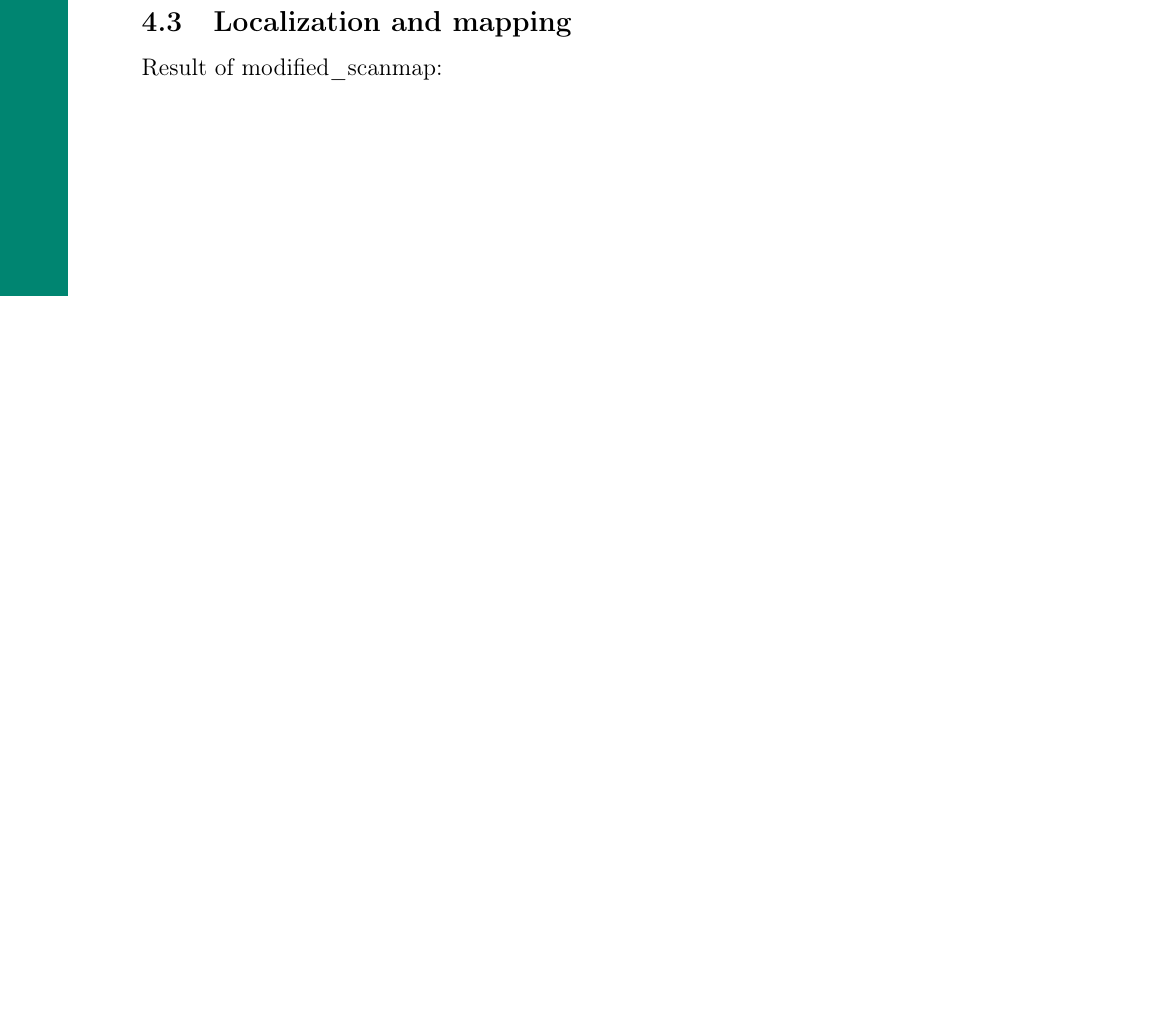
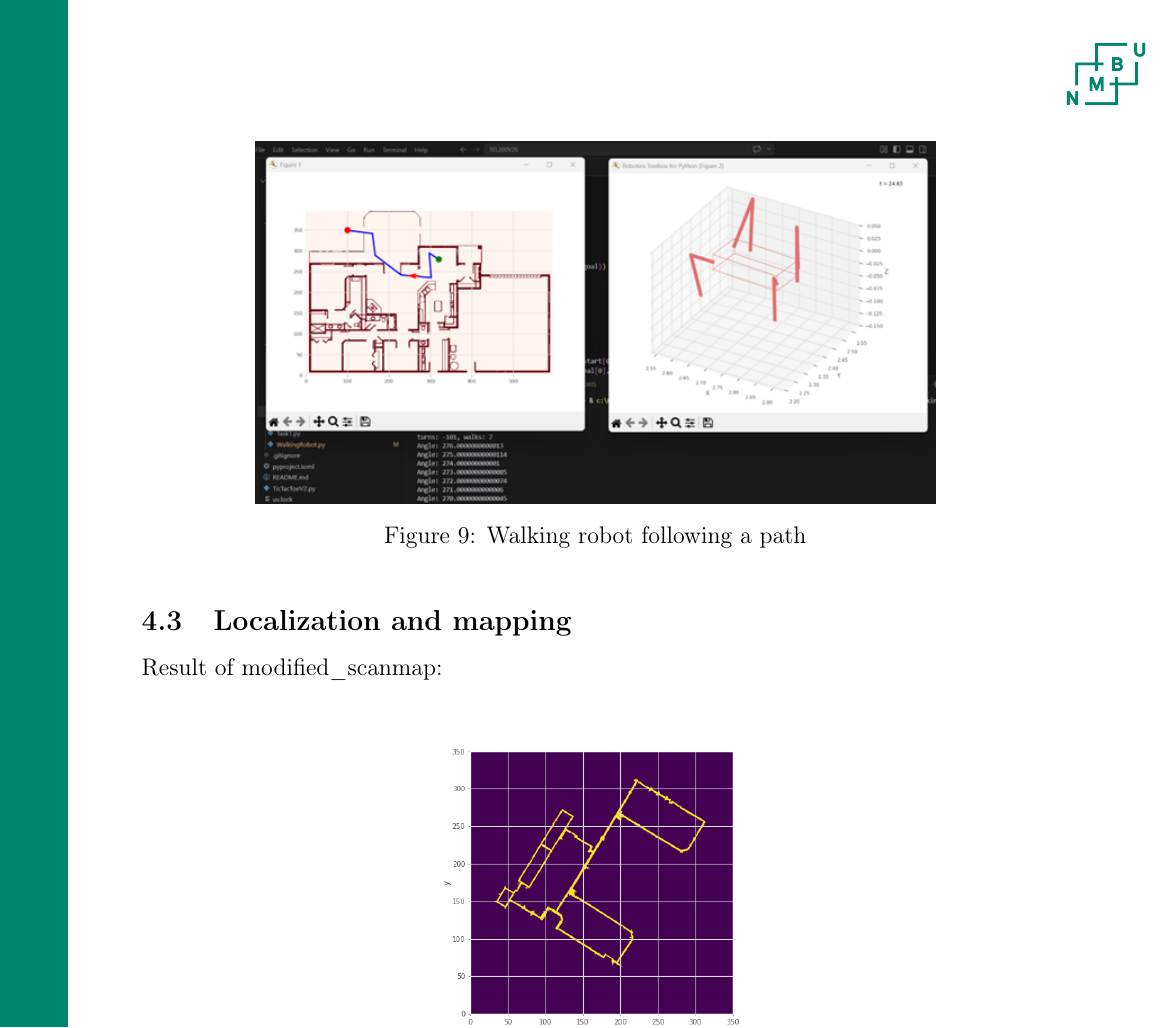
Before and after one commit to RealHaakon/TEL200V26, a LaTeX document (ReportWalkingRobot/report.tex): part of page 9 of 11 before the commit and part of page 10 of 12 after it, cut at the place of the change, the shorter picture padded with empty space. Compiled offline with pdfLaTeX.

Commit message:
Added image in 4.2 results

```diff
--- a/ReportWalkingRobot/report.tex
+++ b/ReportWalkingRobot/report.tex
@@ -480,6 +480,12 @@ required number of turning cycles, then executes the walking cycles.
 This process is repeated for each waypoint until the final node in the
 path is reached.
 
+\begin{figure}[H]
+    \centering
+    \includegraphics[width=12cm]{images/PathFollowing.png}
+    \caption{Walking robot following a path}
+\end{figure}
+
 \subsection{Localization and mapping}
 Result of modified\_scanmap:
 \begin{figure}[H]
```
Also changed, not shown: ReportWalkingRobot/images/PathFollowing.png (added), ReportWalkingRobot/report.pdf.
